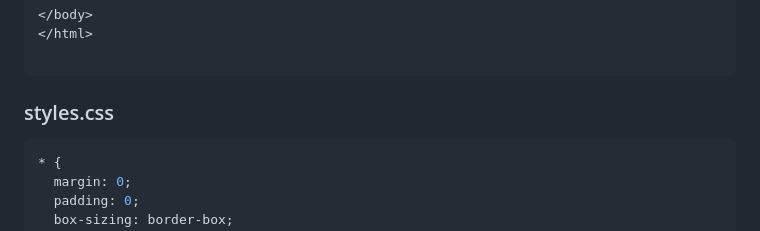
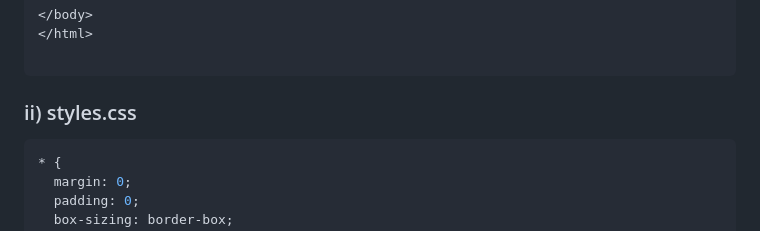
Before and after one commit to KrishnaPrasad148/Website-for-Restaurant-using-HTML-and-CSS, a Markdown page: README.md, the part around one of its changes. Drawn GitHub-style.

````diff
--- a/README.md
+++ b/README.md
@@ -116,7 +116,7 @@ Register No. : 212223230108
 </html>
 
 ```
-### styles.css
+### ii) styles.css
 ```css
 * {
   margin: 0;
````
Also changed, not shown: other parts of README.md (+1 -1 lines).
